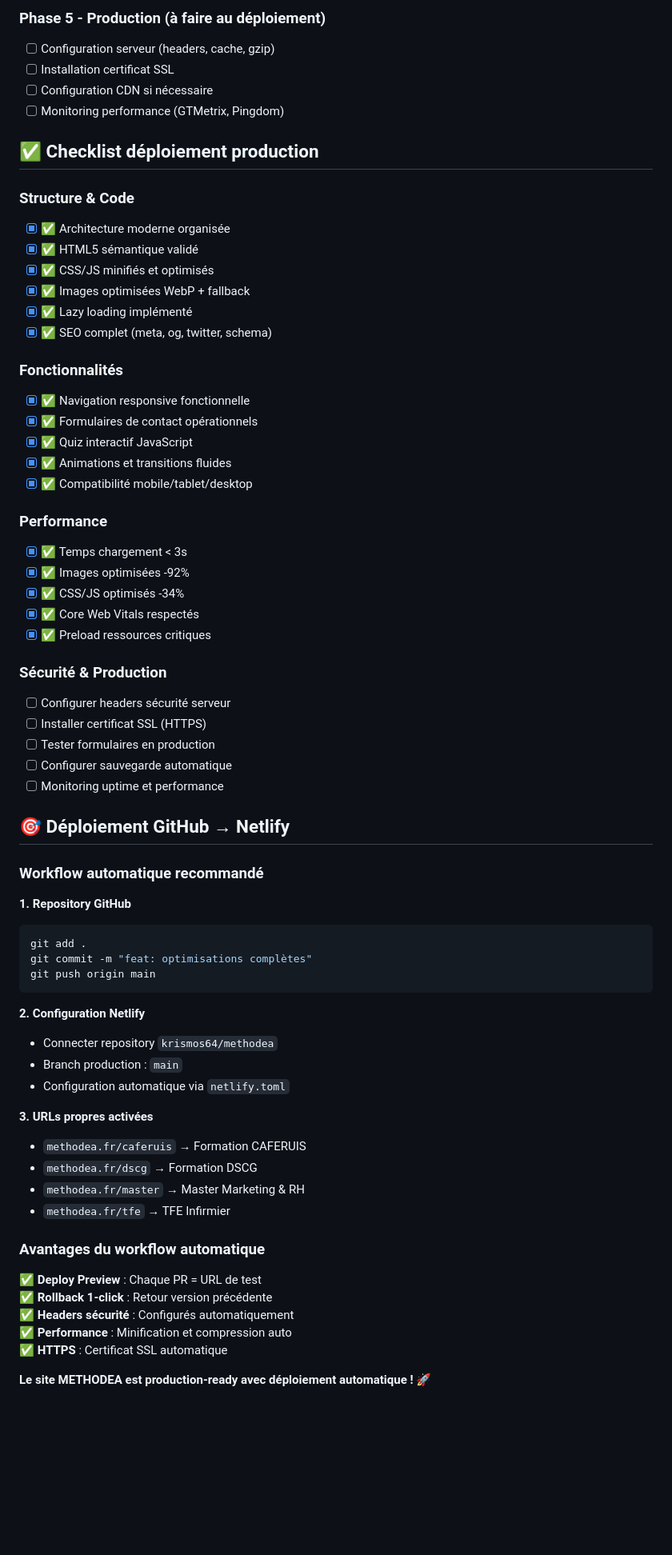
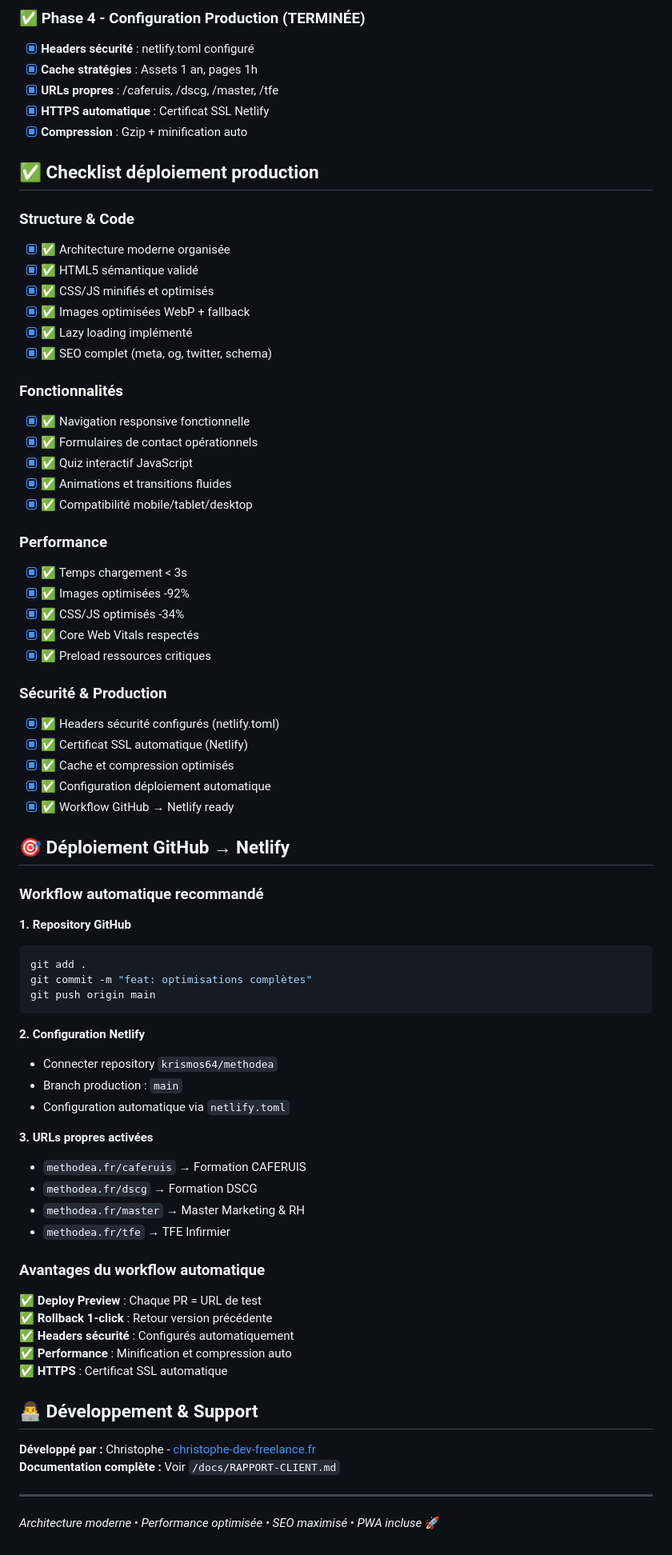
Before and after one commit to krismos64/methodia, a Markdown page: README.md, the part around the change printed below. Shown: that part at 80% size. Drawn GitHub-style; blank space fills up the shorter version.

````diff
--- a/README.md
+++ b/README.md
@@ -233,13 +253,16 @@ Le fichier `netlify.toml` configure automatiquement :
 
-### Phase 5 - Production (à faire au déploiement)
-- [ ] Configuration serveur (headers, cache, gzip)
-- [ ] Installation certificat SSL
-- [ ] Configuration CDN si nécessaire
-- [ ] Monitoring performance (GTMetrix, Pingdom)
+### ✅ Phase 4 - Configuration Production (TERMINÉE)
+
+- [x] **Headers sécurité** : netlify.toml configuré
+- [x] **Cache stratégies** : Assets 1 an, pages 1h
+- [x] **URLs propres** : /caferuis, /dscg, /master, /tfe
+- [x] **HTTPS automatique** : Certificat SSL Netlify
+- [x] **Compression** : Gzip + minification auto
 
 ## ✅ Checklist déploiement production
 
 ### Structure & Code
+
 - [x] ✅ Architecture moderne organisée
 - [x] ✅ HTML5 sémantique validé
 - [x] ✅ CSS/JS minifiés et optimisés
@@ -248,6 +271,7 @@ Le fichier `netlify.toml` configure automatiquement :
 - [x] ✅ SEO complet (meta, og, twitter, schema)
 
 ### Fonctionnalités
+
 - [x] ✅ Navigation responsive fonctionnelle
 - [x] ✅ Formulaires de contact opérationnels
 - [x] ✅ Quiz interactif JavaScript
@@ -255,6 +279,7 @@ Le fichier `netlify.toml` configure automatiquement :
 - [x] ✅ Compatibilité mobile/tablet/desktop
 
 ### Performance
+
 - [x] ✅ Temps chargement < 3s
 - [x] ✅ Images optimisées -92%
 - [x] ✅ CSS/JS optimisés -34%
@@ -262,17 +287,19 @@ Le fichier `netlify.toml` configure automatiquement :
 - [x] ✅ Preload ressources critiques
 
 ### Sécurité & Production
-- [ ] Configurer headers sécurité serveur
-- [ ] Installer certificat SSL (HTTPS)
-- [ ] Tester formulaires en production
-- [ ] Configurer sauvegarde automatique
-- [ ] Monitoring uptime et performance
+
+- [x] ✅ Headers sécurité configurés (netlify.toml)
+- [x] ✅ Certificat SSL automatique (Netlify)
+- [x] ✅ Cache et compression optimisés
+- [x] ✅ Configuration déploiement automatique
+- [x] ✅ Workflow GitHub → Netlify ready
 
 ## 🎯 Déploiement GitHub → Netlify
 
 ### Workflow automatique recommandé
 
 **1. Repository GitHub**
+
 ```bash
 git add .
 git commit -m "feat: optimisations complètes"
@@ -280,21 +307,31 @@ git push origin main
 ```
 
 **2. Configuration Netlify**
+
 - Connecter repository `krismos64/methodea`
 - Branch production : `main`
 - Configuration automatique via `netlify.toml`
 
 **3. URLs propres activées**
+
 - `methodea.fr/caferuis` → Formation CAFERUIS
 - `methodea.fr/dscg` → Formation DSCG
 - `methodea.fr/master` → Master Marketing & RH
 - `methodea.fr/tfe` → TFE Infirmier
 
 ### Avantages du workflow automatique
+
 ✅ **Deploy Preview** : Chaque PR = URL de test
 ✅ **Rollback 1-click** : Retour version précédente
 ✅ **Headers sécurité** : Configurés automatiquement
 ✅ **Performance** : Minification et compression auto
 ✅ **HTTPS** : Certificat SSL automatique
 
-**Le site METHODEA est production-ready avec déploiement automatique ! 🚀**
+## 👨‍💻 Développement & Support
+
+**Développé par :** Christophe - [christophe-dev-freelance.fr](https://christophe-dev-freelance.fr)
+**Documentation complète :** Voir `/docs/RAPPORT-CLIENT.md`
+
+---
+
+_Architecture moderne • Performance optimisée • SEO maximisé • PWA incluse_ 🚀
````
Also changed, not shown: other parts of README.md (+40 -20 lines), docs/RAPPORT-CLIENT.md (+69 -31 lines).
